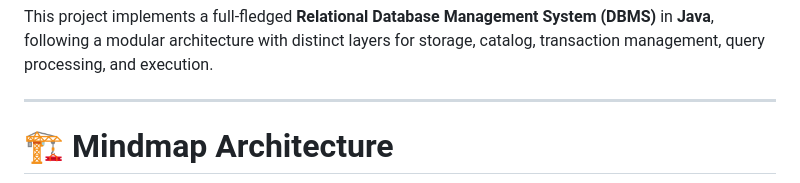
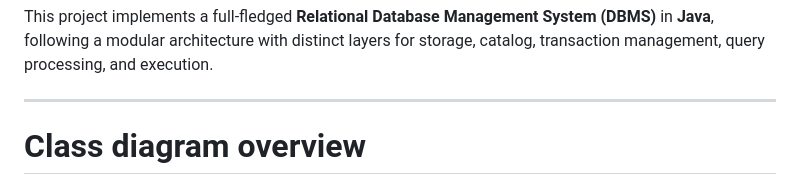
Before and after one commit to Dikhang1112/Database_Management_BBV, a Markdown page: README.md, the part around one of its changes. GitHub-like rendering.

Commit message:
Update overview class diagram on README

```diff
--- a/README.md
+++ b/README.md
@@ -4,5 +4,5 @@ This project implements a full-fledged **Relational Database Management System (
 
 ---
 
-# 🏗️ Mindmap Architecture
+#  Class diagram overview
 
```
Also changed, not shown: other parts of README.md (+203 -111 lines).
